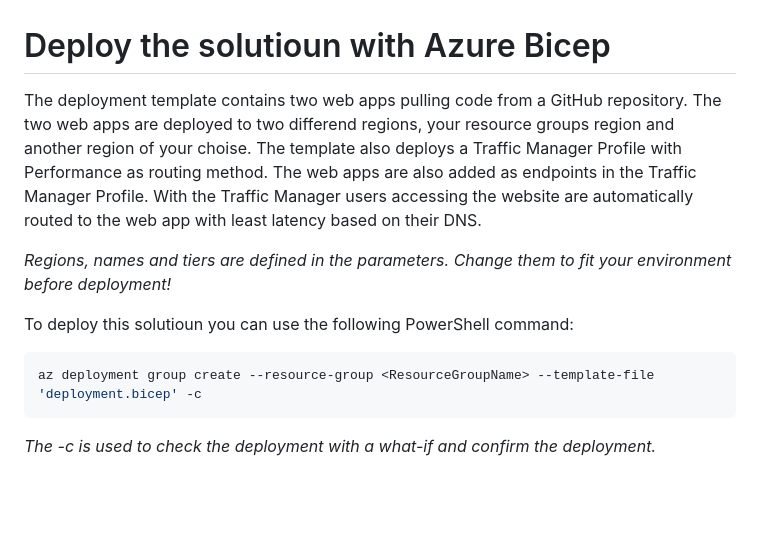
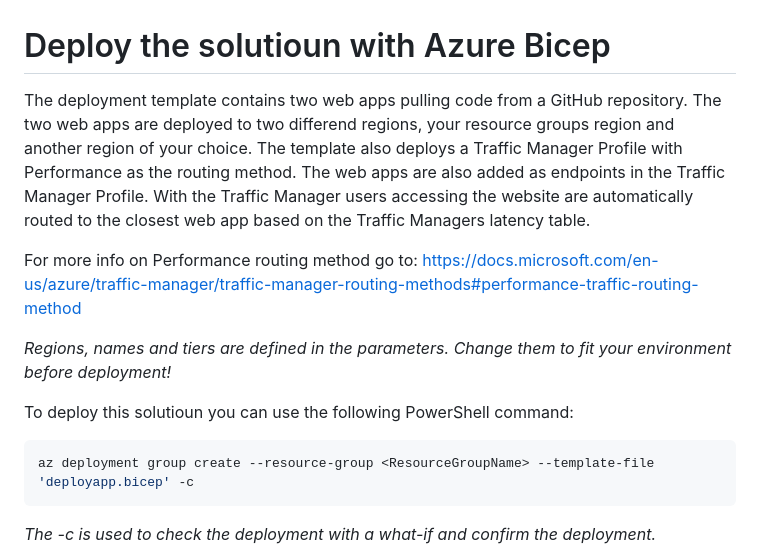
Before and after one commit to erlendjd/constosocoffee, a Markdown page: Templates/README.md, the part around the change. Rendered like a GitHub page; blank space fills up the shorter version.

````diff
--- a/Templates/README.md
+++ b/Templates/README.md
@@ -1,12 +1,14 @@
 # Deploy the solutioun with Azure Bicep
 
-The deployment template contains two web apps pulling code from a GitHub repository. The two web apps are deployed to two differend regions, your resource groups region and another region of your choise. The template also deploys a Traffic Manager Profile with Performance as routing method. The web apps are also added as endpoints in the Traffic Manager Profile. With the Traffic Manager users accessing the website are automatically routed to the web app with least latency based on their DNS.
+The deployment template contains two web apps pulling code from a GitHub repository. The two web apps are deployed to two differend regions, your resource groups region and another region of your choice. The template also deploys a Traffic Manager Profile with Performance as the routing method. The web apps are also added as endpoints in the Traffic Manager Profile. With the Traffic Manager users accessing the website are automatically routed to the closest web app based on the Traffic Managers latency table.
+
+For more info on Performance routing method go to: https://docs.microsoft.com/en-us/azure/traffic-manager/traffic-manager-routing-methods#performance-traffic-routing-method
 
 *Regions, names and tiers are defined in the parameters. Change them to fit your environment before deployment!*
 
 To deploy this solutioun you can use the following PowerShell command:
 ```powershell
-az deployment group create --resource-group <ResourceGroupName> --template-file 'deployment.bicep' -c
+az deployment group create --resource-group <ResourceGroupName> --template-file 'deployapp.bicep' -c
 ```
 *The -c is used to check the deployment with a what-if and confirm the deployment.*
 
````
Also changed, not shown: README.md (+5 -2 lines), User-accounts/README.md (added, +83 -0 lines), Diagrams/Useraccounts.jpg, Diagrams/Websites.jpg, 4 other files.
